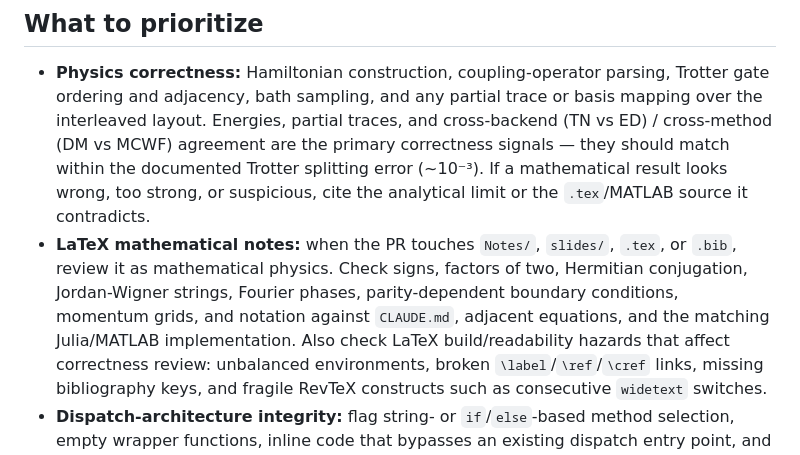
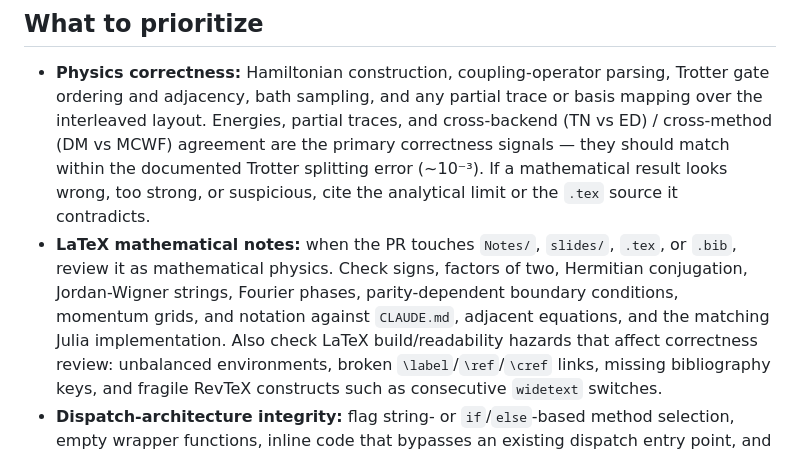
Before and after one commit to LionSR/CoolingTNS, a Markdown page: .github/prompts/texra-code-review-prompt.md, the part around the change. Rendered like a GitHub page.

```diff
--- a/.github/prompts/texra-code-review-prompt.md
+++ b/.github/prompts/texra-code-review-prompt.md
@@ -48,12 +48,12 @@ precompilation is far too slow for CI) — review statically.
   cross-backend (TN vs ED) / cross-method (DM vs MCWF) agreement are the primary
   correctness signals — they should match within the documented Trotter splitting
   error (~10⁻³). If a mathematical result looks wrong, too strong, or suspicious,
-  cite the analytical limit or the `.tex`/MATLAB source it contradicts.
+  cite the analytical limit or the `.tex` source it contradicts.
 - **LaTeX mathematical notes:** when the PR touches `Notes/`, `slides/`, `.tex`,
   or `.bib`, review it as mathematical physics. Check signs, factors of two,
   Hermitian conjugation, Jordan-Wigner strings, Fourier phases, parity-dependent
   boundary conditions, momentum grids, and notation against `CLAUDE.md`, adjacent
-  equations, and the matching Julia/MATLAB implementation. Also check LaTeX
+  equations, and the matching Julia implementation. Also check LaTeX
   build/readability hazards that affect correctness review: unbalanced
   environments, broken `\label`/`\ref`/`\cref` links, missing bibliography keys,
   and fragile RevTeX constructs such as consecutive `widetext` switches.
```
Also changed, not shown: .github/prompts/claude-code-review-prompt.md (+3 -2 lines).
